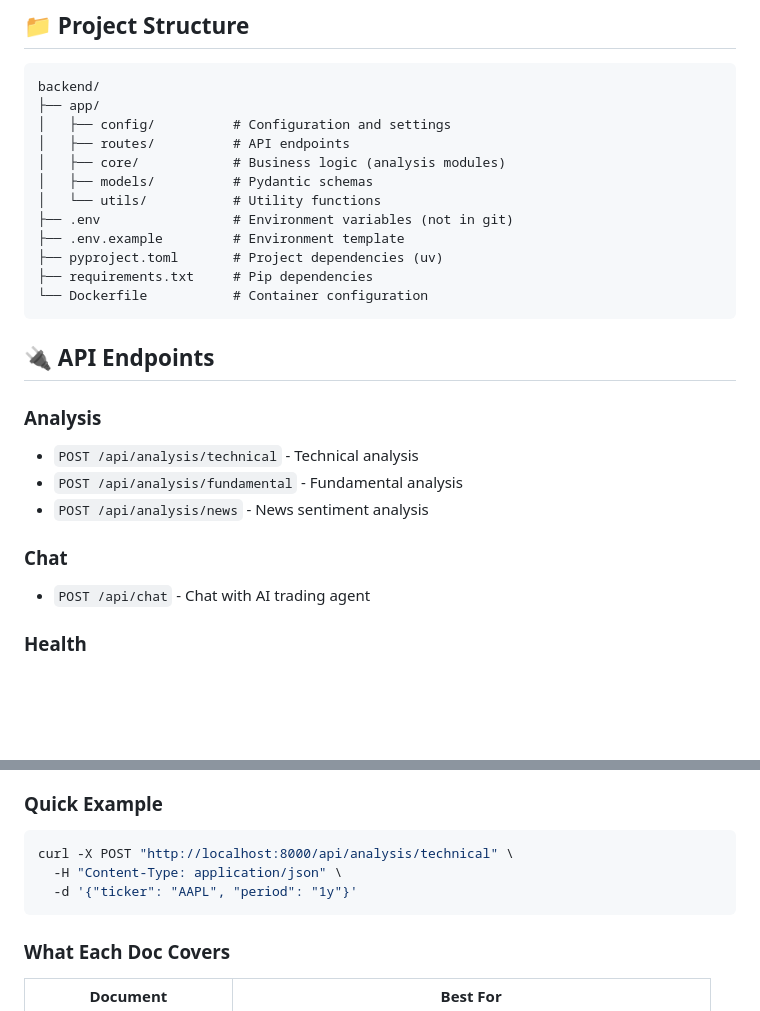
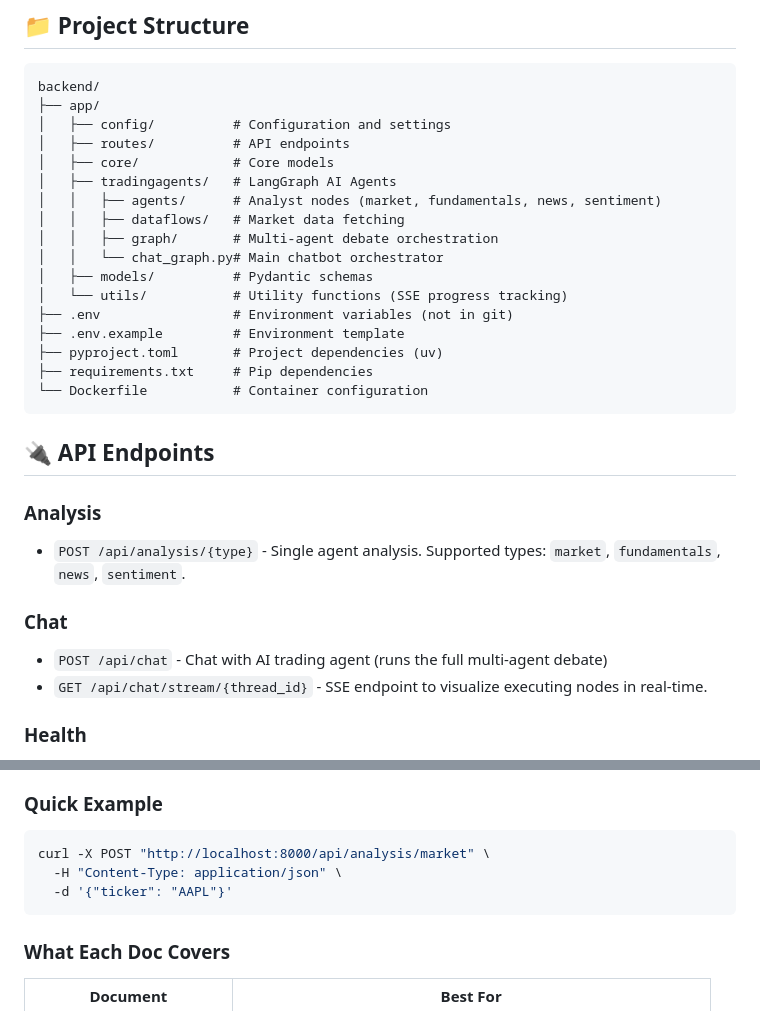
Before and after one commit to yashpinjarkar10/Trading-Agent, a Markdown page: backend/README.md, 2 parts joined by grey strips. Drawn GitHub-style; blank space fills up the shorter version.

````diff
--- a/backend/README.md
+++ b/backend/README.md
@@ -48,9 +48,14 @@ backend/
 ├── app/
 │   ├── config/          # Configuration and settings
 │   ├── routes/          # API endpoints
-│   ├── core/            # Business logic (analysis modules)
+│   ├── core/            # Core models
+│   ├── tradingagents/   # LangGraph AI Agents
+│   │   ├── agents/      # Analyst nodes (market, fundamentals, news, sentiment)
+│   │   ├── dataflows/   # Market data fetching
+│   │   ├── graph/       # Multi-agent debate orchestration
+│   │   └── chat_graph.py# Main chatbot orchestrator
 │   ├── models/          # Pydantic schemas
-│   └── utils/           # Utility functions
+│   └── utils/           # Utility functions (SSE progress tracking)
 ├── .env                 # Environment variables (not in git)
 ├── .env.example         # Environment template
 ├── pyproject.toml       # Project dependencies (uv)
@@ -61,12 +66,11 @@ backend/
 ## 🔌 API Endpoints
 
 ### Analysis
-- `POST /api/analysis/technical` - Technical analysis
-- `POST /api/analysis/fundamental` - Fundamental analysis
-- `POST /api/analysis/news` - News sentiment analysis
+- `POST /api/analysis/{type}` - Single agent analysis. Supported types: `market`, `fundamentals`, `news`, `sentiment`.
 
 ### Chat
-- `POST /api/chat` - Chat with AI trading agent
+- `POST /api/chat` - Chat with AI trading agent (runs the full multi-agent debate)
+- `GET /api/chat/stream/{thread_id}` - SSE endpoint to visualize executing nodes in real-time.
 
 ### Health
 - `GET /api/health` - Health check
@@ -124,9 +128,9 @@ pytest tests/
 ### Quick Example
 
 ```bash
-curl -X POST "http://localhost:8000/api/analysis/technical" \
+curl -X POST "http://localhost:8000/api/analysis/market" \
   -H "Content-Type: application/json" \
-  -d '{"ticker": "AAPL", "period": "1y"}'
+  -d '{"ticker": "AAPL"}'
 ```
 
 ### What Each Doc Covers
````
Also changed, not shown: README.md (+38 -93 lines), frontend/README.md (+7 -8 lines).
